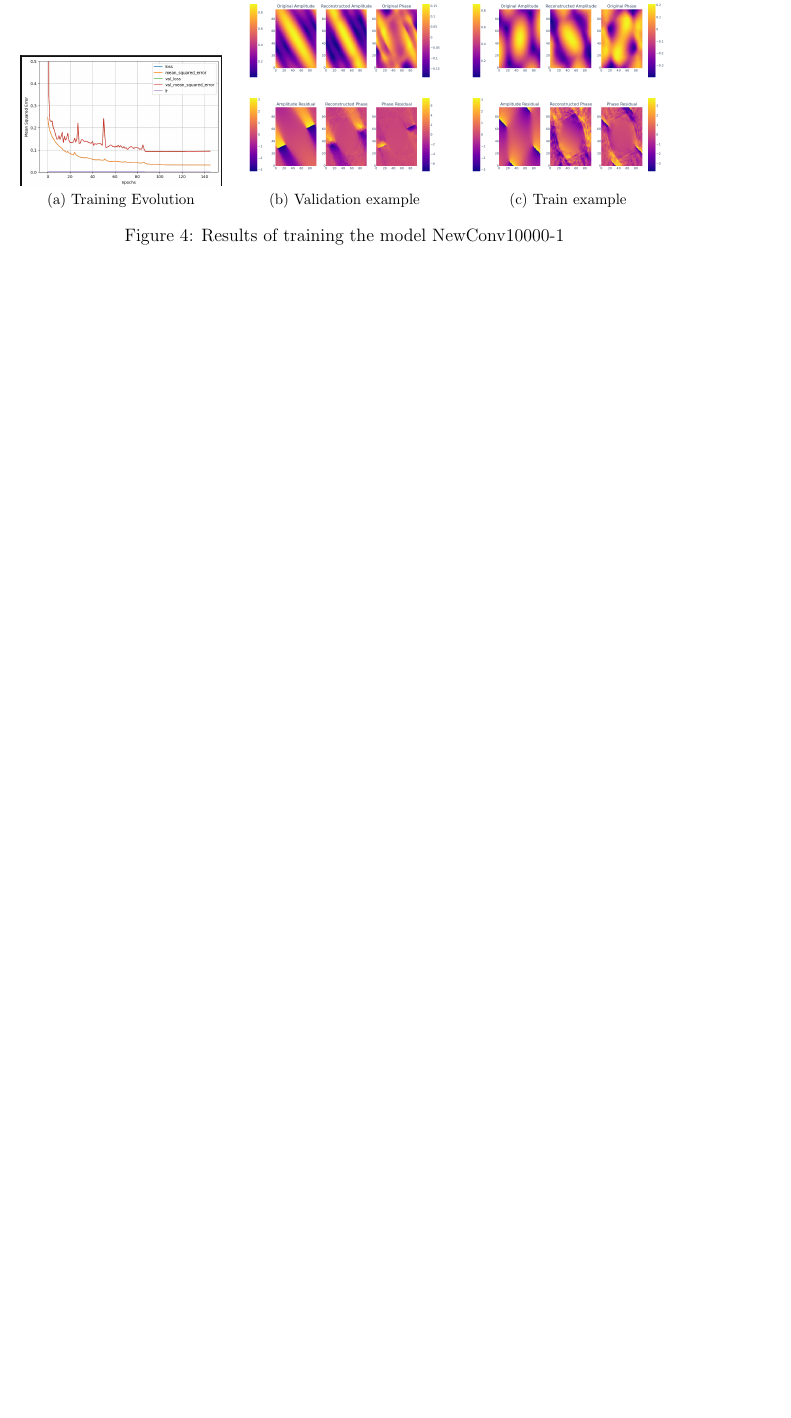
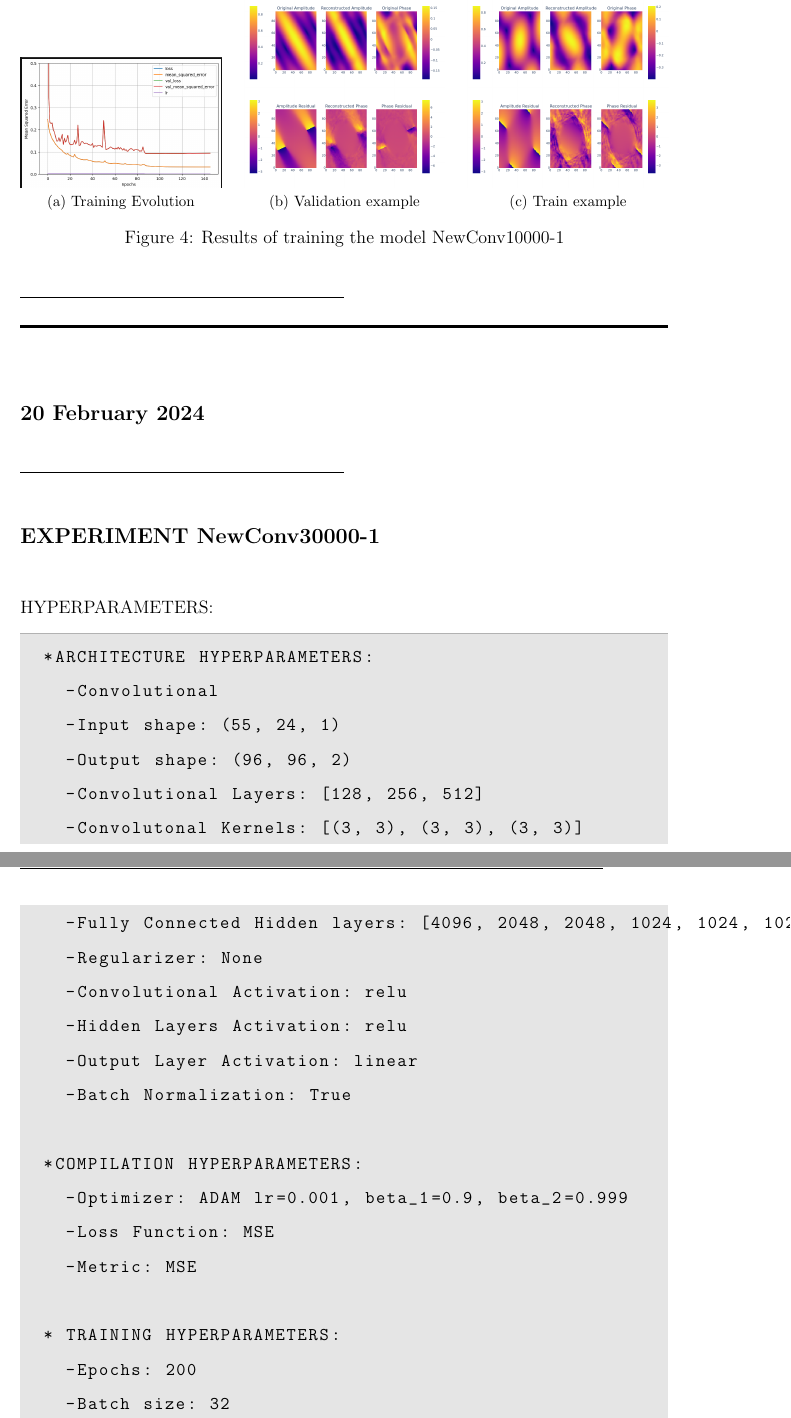
Before and after one commit to Dacarpe03/PLImageReconstruction, a LaTeX document (LabNotebook/0_main.tex, which reads LabNotebook/AmplitudePhaseReconstruction/Days/ap-20240220.tex, LabNotebook/Experiments/ap-NewConv30000-1.tex, LabNotebook/Experiments/ap-NewConv80000-1.tex): part of page 11 of 11 before the commit and two parts of pages 11 and 12 of 15 after it, the two joined at a grey line, cut so that both start at the same text, the shorter picture padded with empty space. The pictures show the PDF file LabNotebook/0_main.pdf that the author committed with the source.

Commit message:
NewConv80000 model, process data for autoencoder and encoder+convolutional

```diff
--- /dev/null
+++ b/LabNotebook/AmplitudePhaseReconstruction/Days/ap-20240220.tex
@@ -0,0 +1 @@
+\newday{20 February 2024}
--- /dev/null
+++ b/LabNotebook/Experiments/ap-NewConv30000-1.tex
@@ -0,0 +1,31 @@
+\rule{0.5\textwidth}{0.5pt}\\
+
+	{\large \textbf{EXPERIMENT NewConv30000-1}}\\
+
+	{\normalsize HYPERPARAMETERS:}
+	\begin{lstlisting}
+	*ARCHITECTURE HYPERPARAMETERS:
+		-Convolutional
+		-Input shape: (55, 24, 1)
+		-Output shape: (96, 96, 2)
+		-Convolutional Layers: [128, 256, 512]
+		-Convolutonal Kernels: [(3, 3), (3, 3), (3, 3)]
+		-Fully Connected Hidden layers: [4096, 2048, 2048, 1024, 1024, 1024]
+		-Regularizer: None
+		-Convolutional Activation: relu
+		-Hidden Layers Activation: relu
+		-Output Layer Activation: linear
+		-Batch Normalization: True
+
+	*COMPILATION HYPERPARAMETERS:
+		-Optimizer: ADAM lr=0.001, beta_1=0.9, beta_2=0.999
+		-Loss Function: MSE
+		-Metric: MSE
+
+	* TRAINING HYPERPARAMETERS:
+		-Epochs: 200
+		-Batch size: 32
+		-Callbacks:
+			-ReduceLROnPlateau: MSE 15 x0.1
+			-Early Stop: MSE 50
+	\end{lstlisting}
@@ -0,0 +45,9 @@
+		\includegraphics[ width=0.31\textwidth]{ap-NewConv30000-1-val.png}}
+		\hspace{\fill}
+		\subfloat[Train example]{%
+		\includegraphics[ width=0.31\textwidth]{ap-NewConv30000-1-train.png}}\\
+		\caption{Results of training the model NewConv30000-1}
+	\end{figure*}
+
+\FloatBarrier
+\rule{0.5\textwidth}{0.5pt}\\
--- /dev/null
+++ b/LabNotebook/Experiments/ap-NewConv80000-1.tex
@@ -0,0 +1,31 @@
+\rule{0.5\textwidth}{0.5pt}\\
+
+	{\large \textbf{EXPERIMENT NewConv30000-1}}\\
+
+	{\normalsize HYPERPARAMETERS:}
+	\begin{lstlisting}
+	*ARCHITECTURE HYPERPARAMETERS:
+		-Convolutional
+		-Input shape: (55, 24, 1)
+		-Output shape: (96, 96, 2)
+		-Convolutional Layers: [128, 256, 512]
+		-Convolutonal Kernels: [(3, 3), (3, 3), (3, 3)]
+		-Fully Connected Hidden layers: [4096, 2048, 2048, 1024, 1024, 1024]
+		-Regularizer: None
+		-Convolutional Activation: relu
+		-Hidden Layers Activation: relu
+		-Output Layer Activation: linear
+		-Batch Normalization: True
+
+	*COMPILATION HYPERPARAMETERS:
+		-Optimizer: ADAM lr=0.001, beta_1=0.9, beta_2=0.999
+		-Loss Function: MSE
+		-Metric: MSE
+
+	* TRAINING HYPERPARAMETERS:
+		-Epochs: 200
+		-Batch size: 32
+		-Callbacks:
+			-ReduceLROnPlateau: MSE 15 x0.1
+			-Early Stop: MSE 50
+	\end{lstlisting}
@@ -0,0 +45,9 @@
+		\includegraphics[ width=0.31\textwidth]{ap-NewConv80000-1-val.png}}
+		\hspace{\fill}
+		\subfloat[Train example]{%
+		\includegraphics[ width=0.31\textwidth]{ap-NewConv80000-1-train.png}}\\
+		\caption{Results of training the model NewConv80000-1}
+	\end{figure*}
+
+\FloatBarrier
+\rule{0.5\textwidth}{0.5pt}\\
--- /dev/null
+++ b/LabNotebook/PSFReconstruction/Days/psf-20240220.tex
@@ -0,0 +1,4 @@
+\newday{20 February 2024}
+
+	\action{Create custom dynamic dataloader for PL output flux and PSF complex field for PSF reconstruction}
+\finishday
```
Also changed, not shown: AmpPhaseReconstruction/models_descriptions.txt (+64 -0 lines), LabNotebook/AmplitudePhaseReconstruction/AmpPhaseNotes.tex (+1 -0 lines), LabNotebook/PSFReconstruction/PSFNotes.tex (+2 -0 lines), LabNotebook/0_main.pdf, LabNotebook/Experiments/ExpImages/ap-NewConv30000-1-evolution.png (added), LabNotebook/Experiments/ExpImages/ap-NewConv30000-1-train.png (added), LabNotebook/Experiments/ExpImages/ap-NewConv30000-1-val.png (added), LabNotebook/Experiments/ExpImages/ap-NewConv80000-1-evolution.png (added), LabNotebook/Experiments/ExpImages/ap-NewConv80000-1-train.png (added), LabNotebook/Experiments/ExpImages/ap-NewConv80000-1-val.png (added), LabNotebook/AmplitudePhaseReconstruction/Days/ap-20240220.tex (7 more changed lines), LabNotebook/Experiments/ap-NewConv30000-1.tex (13 more changed lines), LabNotebook/Experiments/ap-NewConv80000-1.tex (13 more changed lines), 2 other files.
